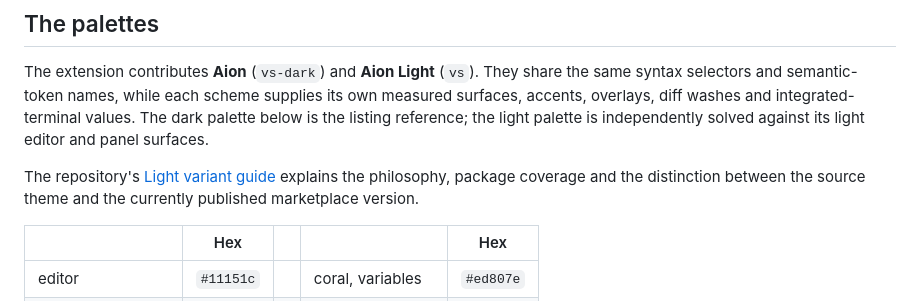
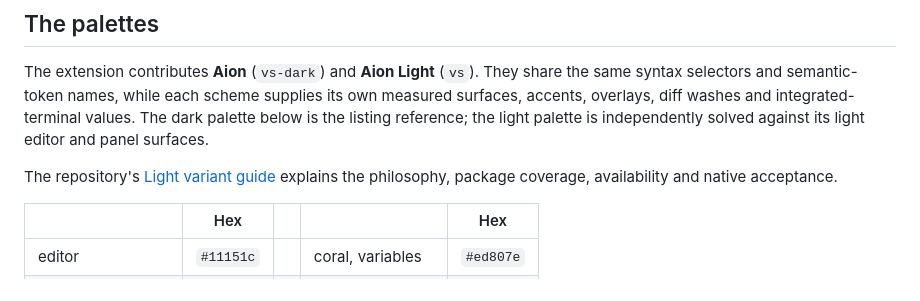
Before and after one commit to sltsh/aion, a Markdown page: packages/vscode/README.md, the part around the change. Rendered like a GitHub page.

```diff
--- a/packages/vscode/README.md
+++ b/packages/vscode/README.md
@@ -46,8 +46,7 @@ dark palette below is the listing reference; the light palette is independently
 against its light editor and panel surfaces.
 
 The repository's [Light variant guide](../../LIGHT.md) explains the philosophy, package
-coverage and the distinction between the source theme and the currently published
-marketplace version.
+coverage, availability and native acceptance.
 
 | | Hex | | | Hex |
 |---|---|---|---|---|
```
Also changed, not shown: LIGHT.md (+7 -8 lines), README.md (+5 -6 lines).
